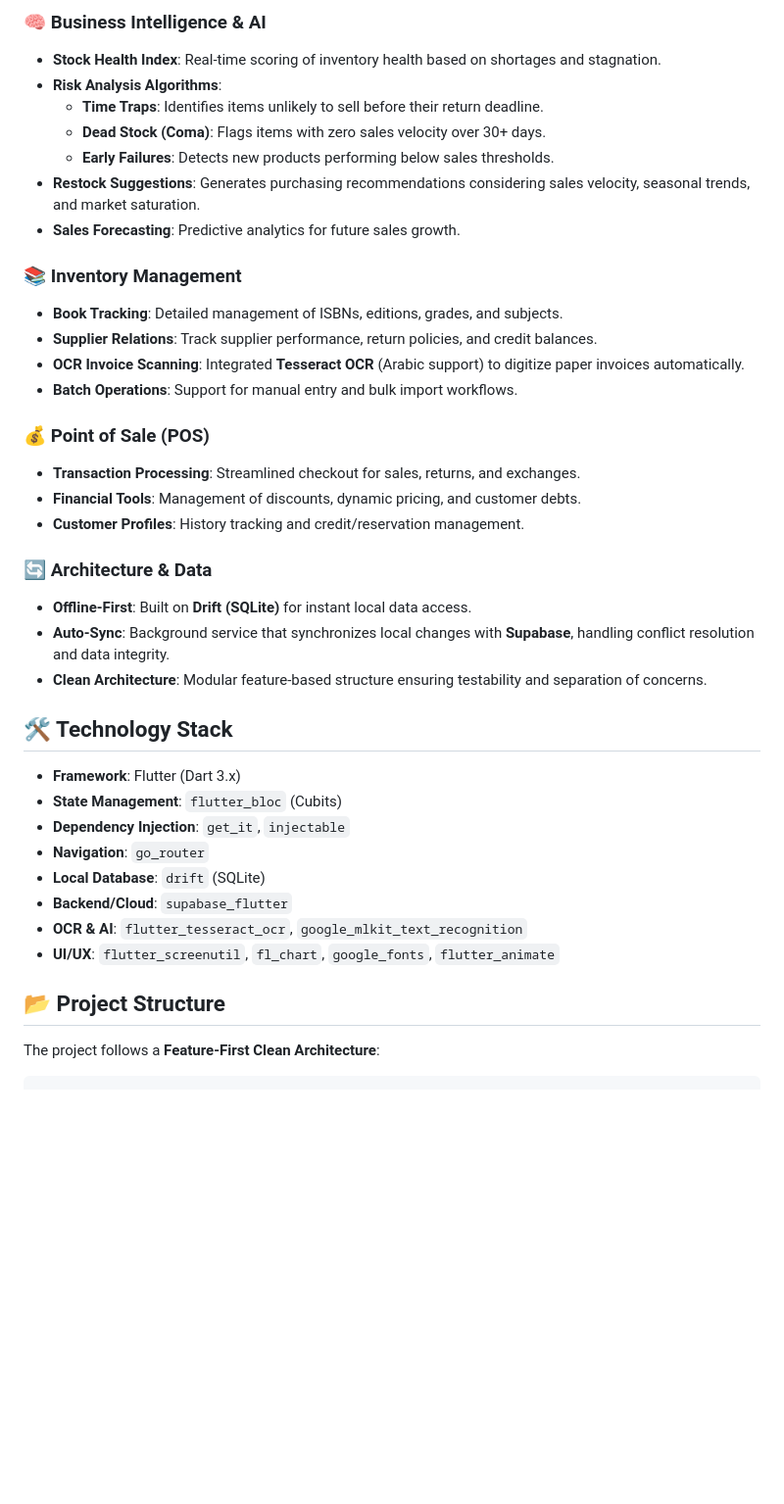
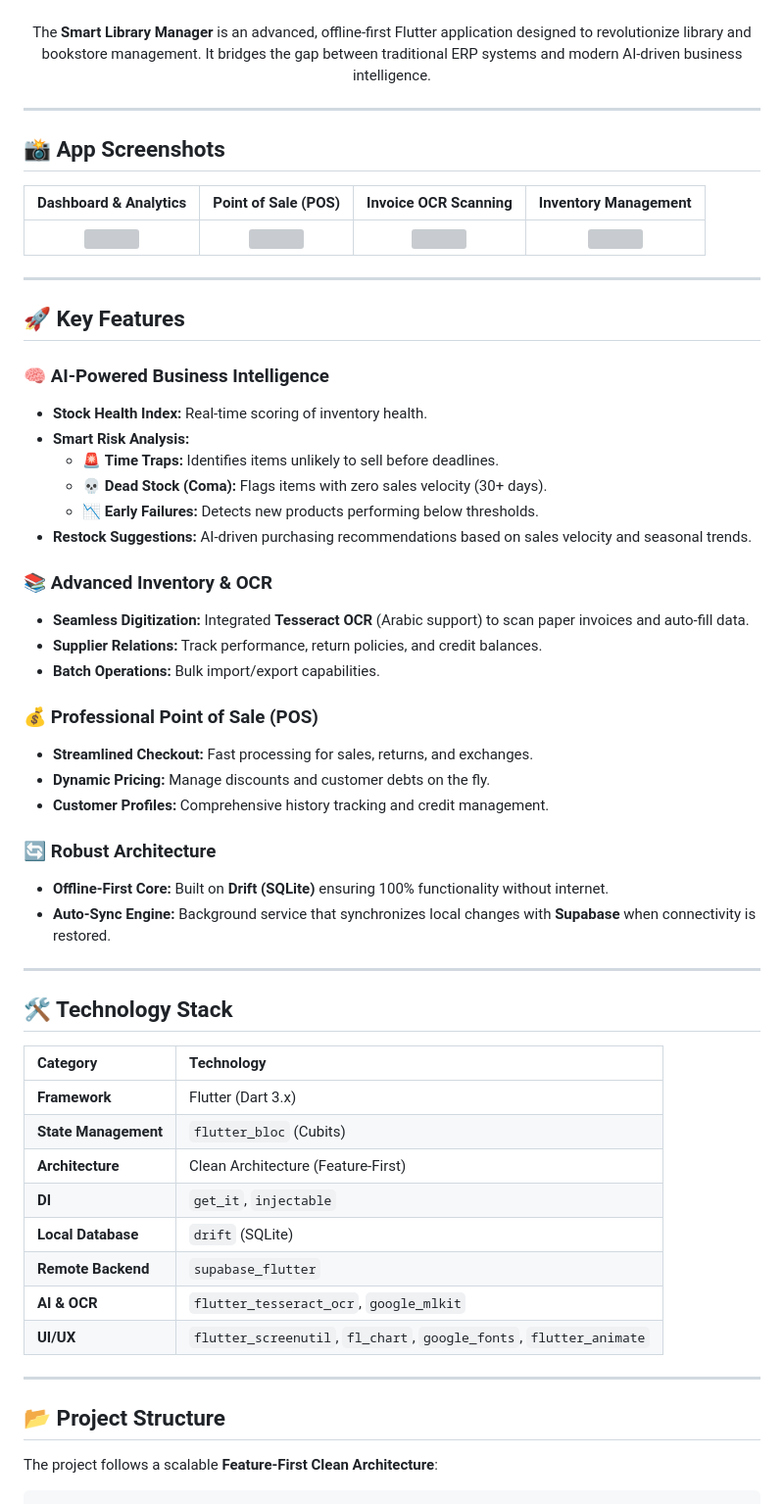
Before and after one commit to amrloulah-dev/smart-library-manager, a Markdown page: README.md, the part around one of its changes. Shown at 98% size. GitHub-like rendering; blank space fills up the shorter version; grey boxes are pictures that could not be loaded.

````diff
--- a/README.md
+++ b/README.md
@@ -12,43 +25,66 @@ The application primarily targets the Arabic market (`ar` locale) with a dedicat
 
-### 🧠 Business Intelligence & AI
-- **Stock Health Index**: Real-time scoring of inventory health based on shortages and stagnation.
-- **Risk Analysis Algorithms**:
-  - **Time Traps**: Identifies items unlikely to sell before their return deadline.
-  - **Dead Stock (Coma)**: Flags items with zero sales velocity over 30+ days.
-  - **Early Failures**: Detects new products performing below sales thresholds.
-- **Restock Suggestions**: Generates purchasing recommendations considering sales velocity, seasonal trends, and market saturation.
-- **Sales Forecasting**: Predictive analytics for future sales growth.
+<br />
+<br />
 
-### 📚 Inventory Management
-- **Book Tracking**: Detailed management of ISBNs, editions, grades, and subjects.
-- **Supplier Relations**: Track supplier performance, return policies, and credit balances.
-- **OCR Invoice Scanning**: Integrated **Tesseract OCR** (Arabic support) to digitize paper invoices automatically.
-- **Batch Operations**: Support for manual entry and bulk import workflows.
+The **Smart Library Manager** is an advanced, offline-first Flutter application designed to revolutionize library and bookstore management. It bridges the gap between traditional ERP systems and modern AI-driven business intelligence.
 
-### 💰 Point of Sale (POS)
-- **Transaction Processing**: Streamlined checkout for sales, returns, and exchanges.
-- **Financial Tools**: Management of discounts, dynamic pricing, and customer debts.
-- **Customer Profiles**: History tracking and credit/reservation management.
+</div>
 
-### 🔄 Architecture & Data
-- **Offline-First**: Built on **Drift (SQLite)** for instant local data access.
-- **Auto-Sync**: Background service that synchronizes local changes with **Supabase**, handling conflict resolution and data integrity.
-- **Clean Architecture**: Modular feature-based structure ensuring testability and separation of concerns.
+---
 
-## 🛠 Technology Stack
+## 📸 App Screenshots
 
-- **Framework**: Flutter (Dart 3.x)
-- **State Management**: `flutter_bloc` (Cubits)
-- **Dependency Injection**: `get_it`, `injectable`
-- **Navigation**: `go_router`
-- **Local Database**: `drift` (SQLite)
-- **Backend/Cloud**: `supabase_flutter`
-- **OCR & AI**: `flutter_tesseract_ocr`, `google_mlkit_text_recognition`
-- **UI/UX**: `flutter_screenutil`, `fl_chart`, `google_fonts`, `flutter_animate`
+<!-- استبدل الروابط دي بروابط الصور الحقيقية بتاعتك بعد ما ترفعها -->
+| Dashboard & Analytics | Point of Sale (POS) | Invoice OCR Scanning | Inventory Management |
+|:---:|:---:|:---:|:---:|
+| <img src="assets/screenshots/dashboard.png" width="200"/> | <img src="assets/screenshots/pos.png" width="200"/> | <img src="assets/screenshots/ocr.png" width="200"/> | <img src="assets/screenshots/inventory.png" width="200"/> |
+
+---
+
+## 🚀 Key Features
+
+### 🧠 AI-Powered Business Intelligence
+*   **Stock Health Index:** Real-time scoring of inventory health.
+*   **Smart Risk Analysis:**
+    *   🚨 **Time Traps:** Identifies items unlikely to sell before deadlines.
+    *   💀 **Dead Stock (Coma):** Flags items with zero sales velocity (30+ days).
+    *   📉 **Early Failures:** Detects new products performing below thresholds.
+*   **Restock Suggestions:** AI-driven purchasing recommendations based on sales velocity and seasonal trends.
+
+### 📚 Advanced Inventory & OCR
+*   **Seamless Digitization:** Integrated **Tesseract OCR** (Arabic support) to scan paper invoices and auto-fill data.
+*   **Supplier Relations:** Track performance, return policies, and credit balances.
+*   **Batch Operations:** Bulk import/export capabilities.
+
+### 💰 Professional Point of Sale (POS)
+*   **Streamlined Checkout:** Fast processing for sales, returns, and exchanges.
+*   **Dynamic Pricing:** Manage discounts and customer debts on the fly.
+*   **Customer Profiles:** Comprehensive history tracking and credit management.
+
+### 🔄 Robust Architecture
+*   **Offline-First Core:** Built on **Drift (SQLite)** ensuring 100% functionality without internet.
+*   **Auto-Sync Engine:** Background service that synchronizes local changes with **Supabase** when connectivity is restored.
+
+---
+
+## 🛠️ Technology Stack
+
+| Category | Technology |
+|:--- |:--- |
+| **Framework** | Flutter (Dart 3.x) |
+| **State Management** | `flutter_bloc` (Cubits) |
+| **Architecture** | Clean Architecture (Feature-First) |
+| **DI** | `get_it`, `injectable` |
+| **Local Database** | `drift` (SQLite) |
+| **Remote Backend** | `supabase_flutter` |
+| **AI & OCR** | `flutter_tesseract_ocr`, `google_mlkit` |
+| **UI/UX** | `flutter_screenutil`, `fl_chart`, `google_fonts`, `flutter_animate` |
+
+---
 
 ## 📂 Project Structure
 
-The project follows a **Feature-First Clean Architecture**:
+The project follows a scalable **Feature-First Clean Architecture**:
 
 ```text
 lib/
````
Also changed, not shown: other parts of README.md (+52 -61 lines).
